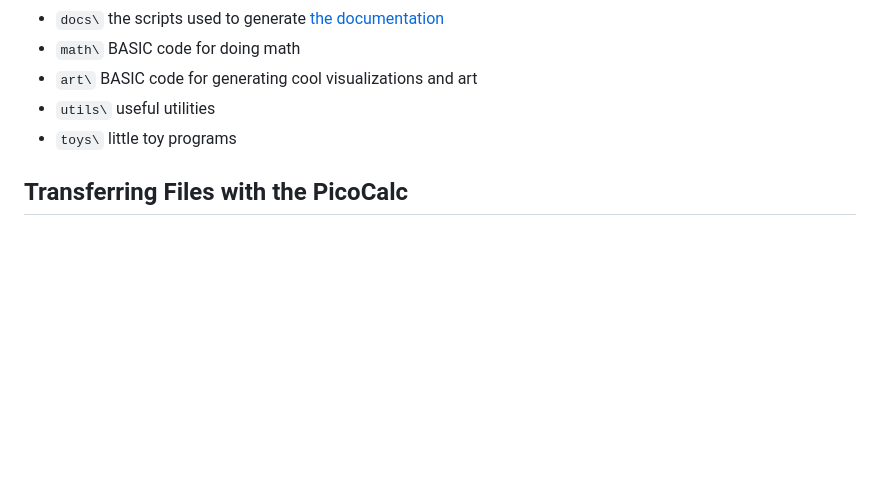
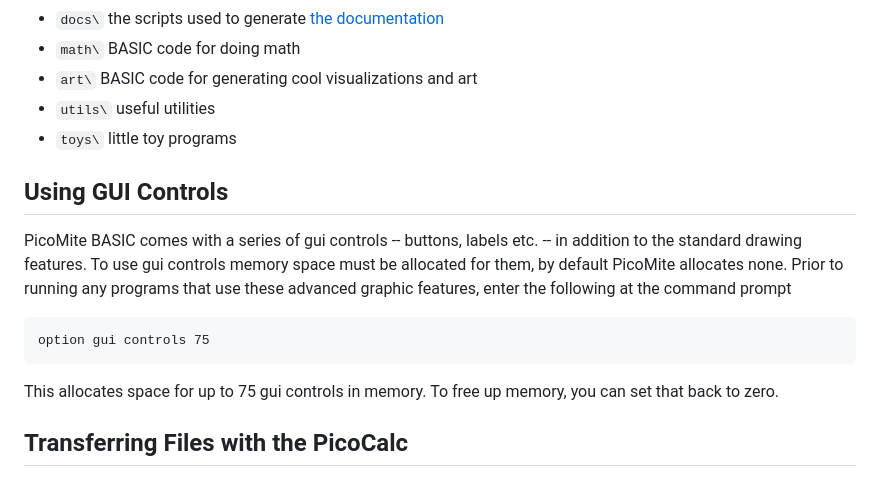
Before and after one commit to aefarrell/picomite_library, a Markdown page: README.md, the part around the change. Rendered like a GitHub page; blank space fills up the shorter version.

Commit message:
Document GUI controls usage in README
Added section on using GUI controls in PicoMite BASIC.

```diff
--- a/README.md
+++ b/README.md
@@ -9,6 +9,16 @@ The structure is like this:
 - `art\` BASIC code for generating cool visualizations and art
 - `utils\` useful utilities
 - `toys\` little toy programs
+
+## Using GUI Controls
+
+PicoMite BASIC comes with a series of gui controls -- buttons, labels etc. -- in addition to the standard drawing features. To use gui controls memory space must be allocated for them, by default PicoMite allocates none. Prior to running any programs that use these advanced graphic features, enter the following at the command prompt
+
+~~~basic
+option gui controls 75
+~~~
+
+This allocates space for up to 75 gui controls in memory. To free up memory, you can set that back to zero.
 
 ## Transferring Files with the PicoCalc
 
```
